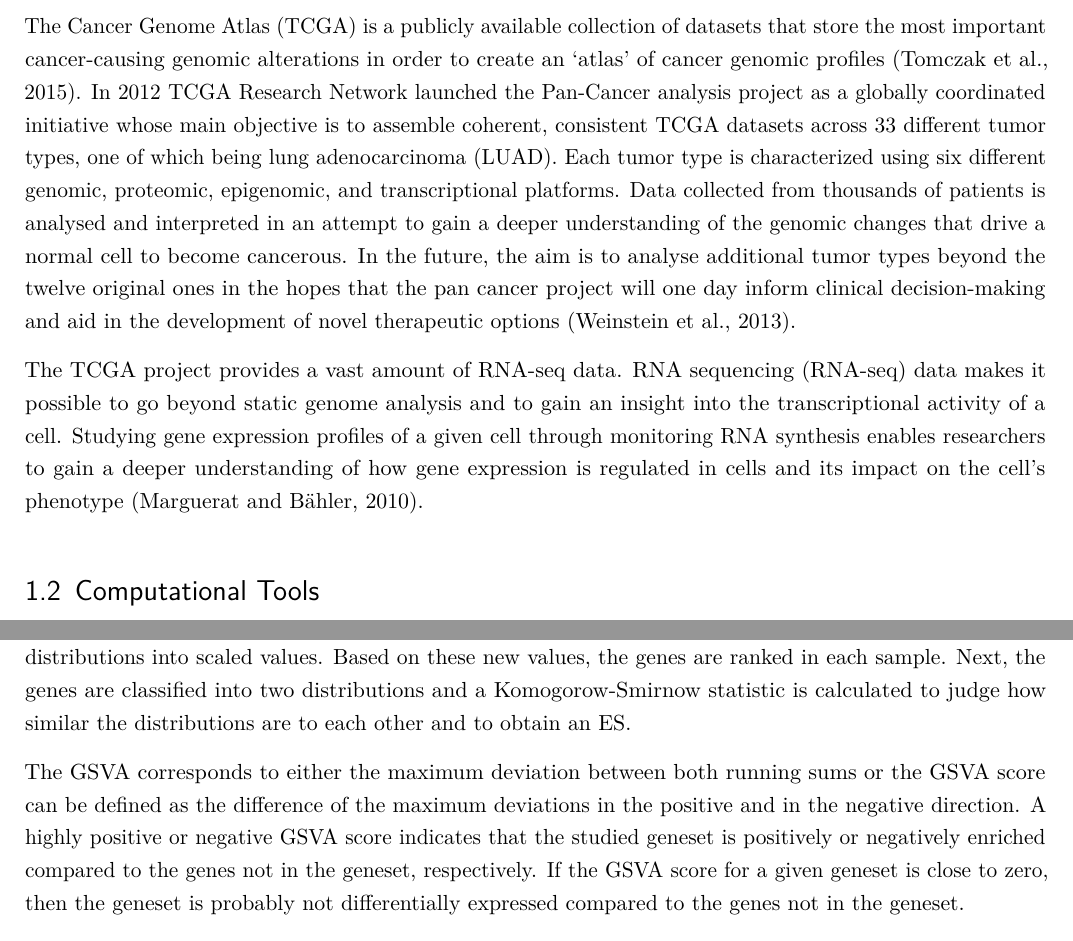
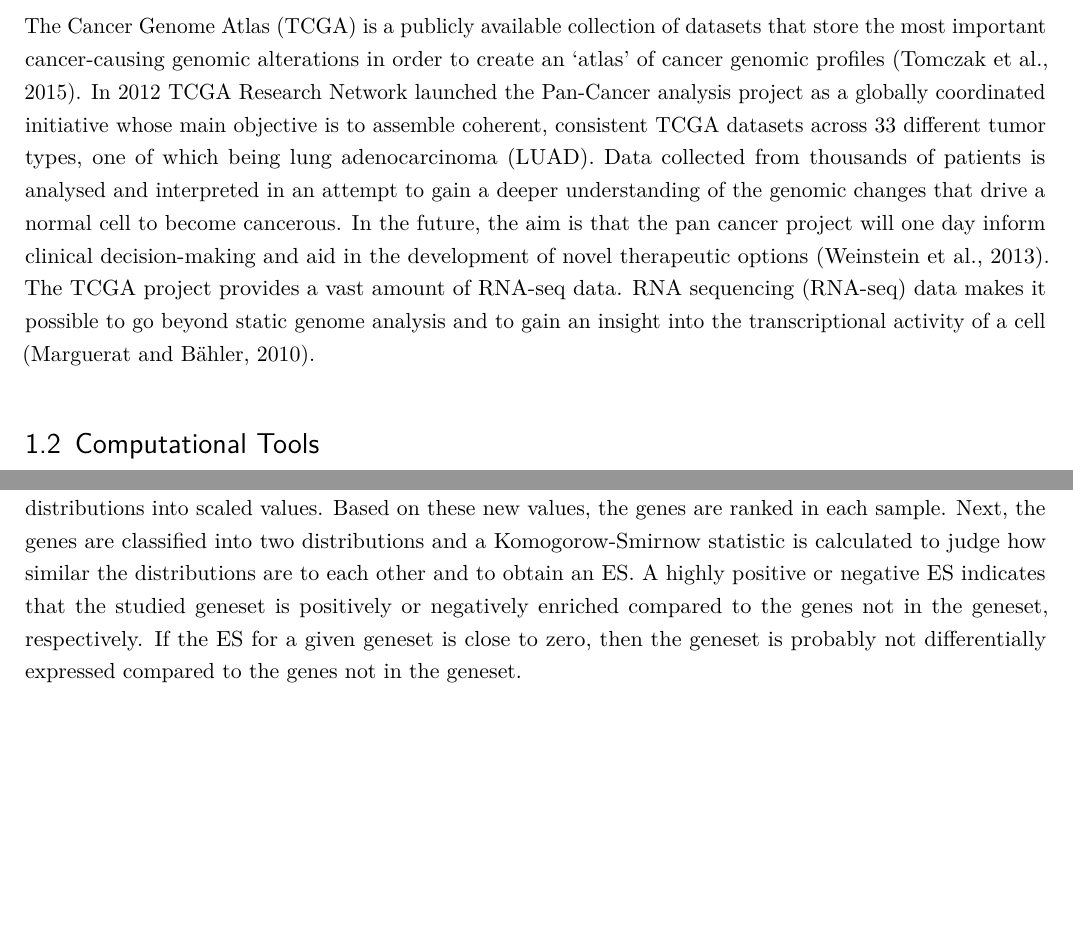
Before and after one commit to datascience-mobi-2022/2022-topic-02-team-03, an R Markdown document (Report.Rmd): two parts of pages 2 and 4 of 38, joined at a grey line, cut so that both start at the same text, the shorter picture padded with empty space. Rendered offline with R 4.5, knitr and Pandoc, then LaTeX, with nearby package versions.

Commit message:
Intro bisschen gekürzt

```diff
--- a/Report.Rmd
+++ b/Report.Rmd
@@ -97,9 +97,7 @@ bibliography: [report/packages.bib, report/Citations.bib]
 
 To this day, lung cancer is the leading cause of cancer death worldwide [@zhang2020\]. Lung adenocarcinoma (LUAD) is a form of non-small cell lung cancer which accounts for approximately 40% of lung cancer cases \[@wang2020\] and which is characterized by a remarkably low 5-year overall survival rate of merely 18% \[@li2022\]. In theory, every cell is capable of developing into a cancer cell through acquisition of so-called hallmark capabilities that essentially cause metabolic reprogramming, immune evasion and uncontrolled proliferation due to numerous genetic mutations \[@hanahan2011; @peng2018]. In order to gain an insight into which mutations drive cancer development and how to best treat different cancer types, one must start by deciphering the intricate workings of gene expression regulation within a tumor cell. In our case this feat was achieved with the help of the pan cancer project.
 
-The Cancer Genome Atlas (TCGA) is a publicly available collection of datasets that store the most important cancer-causing genomic alterations in order to create an 'atlas' of cancer genomic profiles [@tomczak2015]. In 2012 TCGA Research Network launched the Pan-Cancer analysis project as a globally coordinated initiative whose main objective is to assemble coherent, consistent TCGA datasets across 33 different tumor types, one of which being lung adenocarcinoma (LUAD). Each tumor type is characterized using six different genomic, proteomic, epigenomic, and transcriptional platforms. Data collected from thousands of patients is analysed and interpreted in an attempt to gain a deeper understanding of the genomic changes that drive a normal cell to become cancerous. In the future, the aim is to analyse additional tumor types beyond the twelve original ones in the hopes that the pan cancer project will one day inform clinical decision-making and aid in the development of novel therapeutic options [@weinstein2013].
-
-The TCGA project provides a vast amount of RNA-seq data. RNA sequencing (RNA-seq) data makes it possible to go beyond static genome analysis and to gain an insight into the transcriptional activity of a cell. Studying gene expression profiles of a given cell through monitoring RNA synthesis enables researchers to gain a deeper understanding of how gene expression is regulated in cells and its impact on the cell's phenotype [@marguerat2010].
+The Cancer Genome Atlas (TCGA) is a publicly available collection of datasets that store the most important cancer-causing genomic alterations in order to create an 'atlas' of cancer genomic profiles [@tomczak2015]. In 2012 TCGA Research Network launched the Pan-Cancer analysis project as a globally coordinated initiative whose main objective is to assemble coherent, consistent TCGA datasets across 33 different tumor types, one of which being lung adenocarcinoma (LUAD). Data collected from thousands of patients is analysed and interpreted in an attempt to gain a deeper understanding of the genomic changes that drive a normal cell to become cancerous. In the future, the aim is that the pan cancer project will one day inform clinical decision-making and aid in the development of novel therapeutic options [@weinstein2013]. The TCGA project provides a vast amount of RNA-seq data. RNA sequencing (RNA-seq) data makes it possible to go beyond static genome analysis and to gain an insight into the transcriptional activity of a cell [@marguerat2010].
 
 ## Computational Tools
 
@@ -130,9 +128,7 @@ GSEA is a useful tool for interpretation of gene expression data.
 
 #### Gene Set Variation Analysis (GSVA)
 
-Gene set variation analysis (GSVA) is an unsupervised method to estimate pathway activities based on gene expression data. Contrarily to the aforementioned GSEA, GSVA does not rely on phenotypic characterization of the datasets into two categories but rather quantifies enrichment in a sample-wise manner which makes GSVA the better choice to perform on the `tcga_exp`. GSVA estimates a cumulative distribution for each gene over all samples. The gene expression values are then converted according to these estimated cumulative distributions into scaled values. Based on these new values, the genes are ranked in each sample. Next, the genes are classified into two distributions and a Komogorow-Smirnow statistic is calculated to judge how similar the distributions are to each other and to obtain an ES.
-
-The GSVA corresponds to either the maximum deviation between both running sums or the GSVA score can be defined as the difference of the maximum deviations in the positive and in the negative direction. A highly positive or negative GSVA score indicates that the studied geneset is positively or negatively enriched compared to the genes not in the geneset, respectively. If the GSVA score for a given geneset is close to zero, then the geneset is probably not differentially expressed compared to the genes not in the geneset.
+Gene set variation analysis (GSVA) is an unsupervised method to estimate pathway activities based on gene expression data. Contrarily to the aforementioned GSEA, GSVA does not rely on phenotypic characterization of the datasets into two categories but rather quantifies enrichment in a sample-wise manner which makes GSVA the better choice to perform on the `tcga_exp`. GSVA estimates a cumulative distribution for each gene over all samples. The gene expression values are then converted according to these estimated cumulative distributions into scaled values. Based on these new values, the genes are ranked in each sample. Next, the genes are classified into two distributions and a Komogorow-Smirnow statistic is calculated to judge how similar the distributions are to each other and to obtain an ES. A highly positive or negative ES indicates that the studied geneset is positively or negatively enriched compared to the genes not in the geneset, respectively. If the ES for a given geneset is close to zero, then the geneset is probably not differentially expressed compared to the genes not in the geneset.
 
 [@hanzelmann2013]
 
```
Also changed, not shown: Report.Rmd (2 more changed lines).
